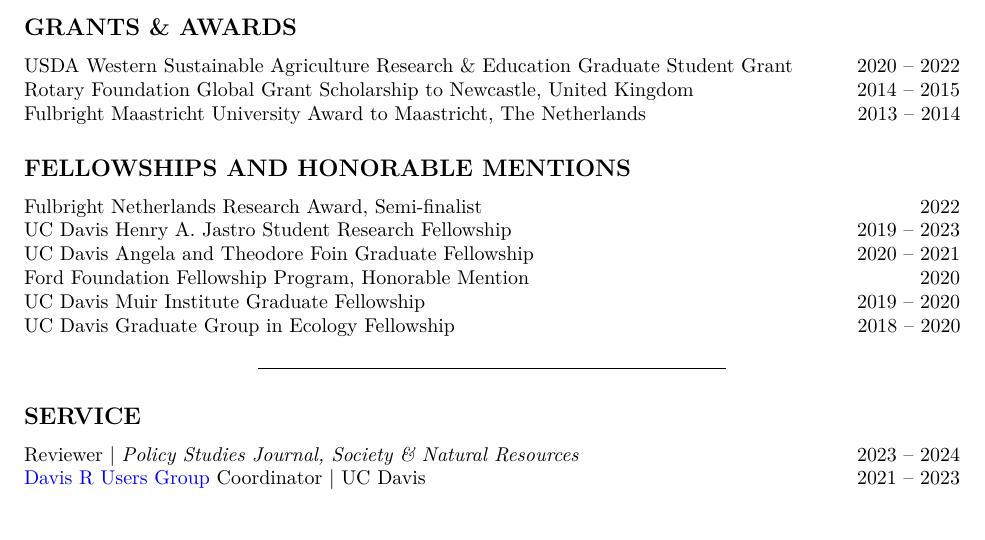
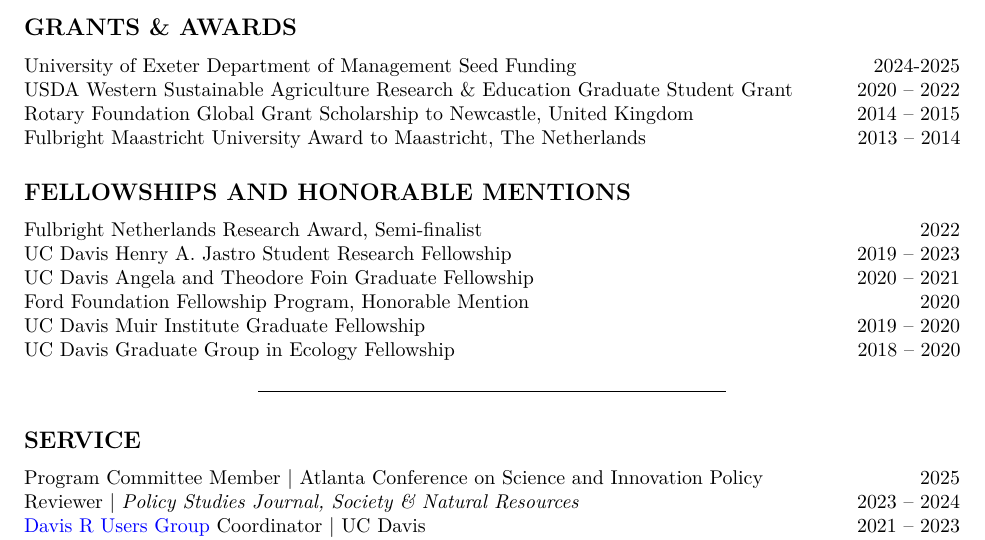
Before and after one commit to liza-wood/liza-wood.github.io, an R Markdown document (cv_pdf.Rmd): part of page 4 of 4, cut so that both start at the same text, the shorter picture padded with empty space. Rendered offline with R 4.5, knitr and Pandoc, then LaTeX, with nearby package versions.

Commit message:
cv award

```diff
--- a/cv_pdf.Rmd
+++ b/cv_pdf.Rmd
@@ -145,7 +145,7 @@
 ***
 
 ## GRANTS & AWARDS
-
+University of Exeter Department of Management Seed Funding  \hfill 2024-2025
 USDA Western Sustainable Agriculture Research & Education Graduate Student Grant \hfill 2020 – 2022
 Rotary Foundation Global Grant Scholarship to Newcastle, United Kingdom \hfill 2014 – 2015
 Fulbright Maastricht University Award to Maastricht, The Netherlands \hfill 2013 – 2014
@@ -162,6 +162,7 @@
 
 ## SERVICE
 
+Program Committee Member | Atlanta Conference on Science and Innovation Policy \hfill  2025
 Reviewer | _Policy Studies Journal, Society & Natural Resources_ \hfill  2023 – 2024
 [Davis R Users Group](https://d-rug.github.io/) Coordinator | UC Davis \hfill  2021 – 2023
 Ecology Graduate Group Graduate Student Mentor | UC Davis  \hfill  2019 – 2022
```
Also changed, not shown: cv.qmd (+1 -0 lines), docs/search.json, 3 other files.
